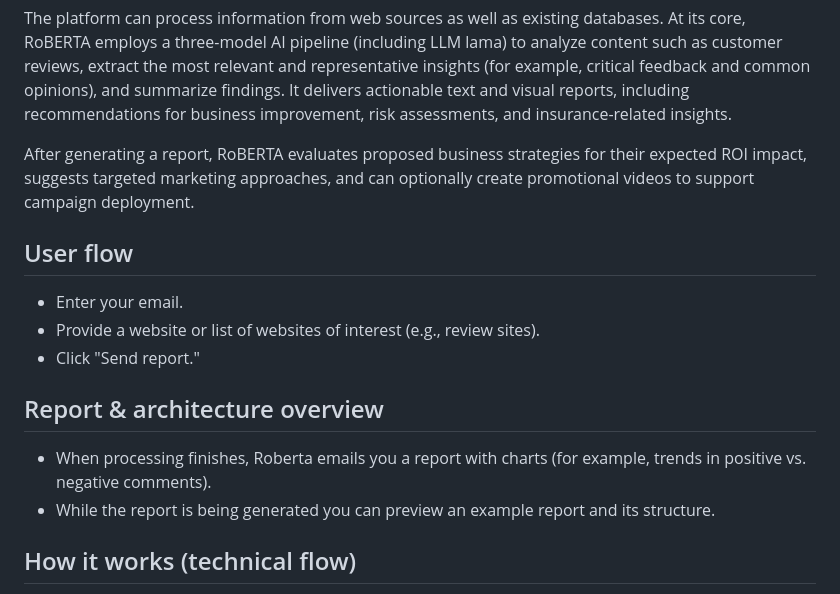
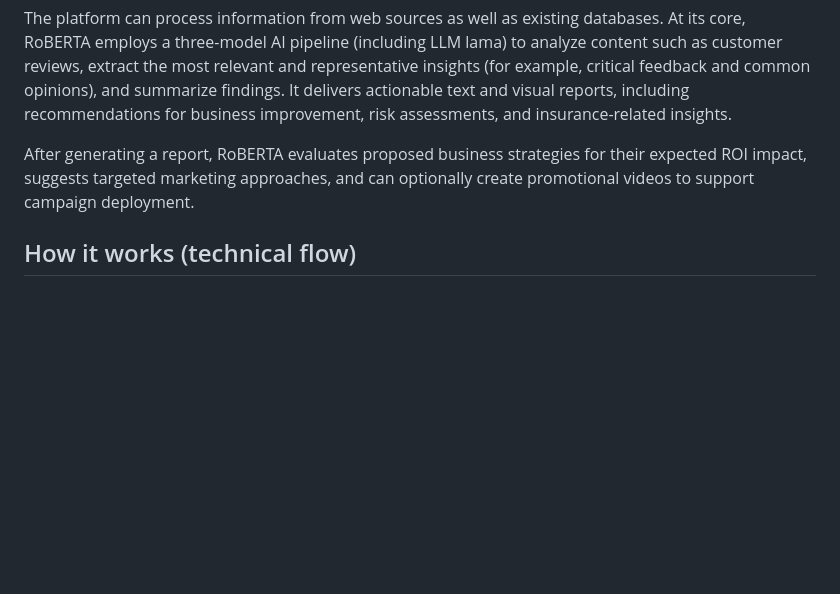
Before and after one commit to Vlasenko2006/RoBERTA_LL, a Markdown page: README.md, the part around the change. GitHub-like rendering; blank space fills up the shorter version.

Commit message:
pre-release draft

```diff
--- a/README.md
+++ b/README.md
@@ -19,15 +19,6 @@ The platform can process information from web sources as well as existing databa
 
 After generating a report, RoBERTA evaluates proposed business strategies for their expected ROI impact, suggests targeted marketing approaches, and can optionally create promotional videos to support campaign deployment.
 
-## User flow
-- Enter your email.
-- Provide a website or list of websites of interest (e.g., review sites).
-- Click "Send report."
-
-
-## Report & architecture overview
-- When processing finishes, Roberta emails you a report with charts (for example, trends in positive vs. negative comments).
-- While the report is being generated you can preview an example report and its structure.
 
 
 ## How it works (technical flow)
```
